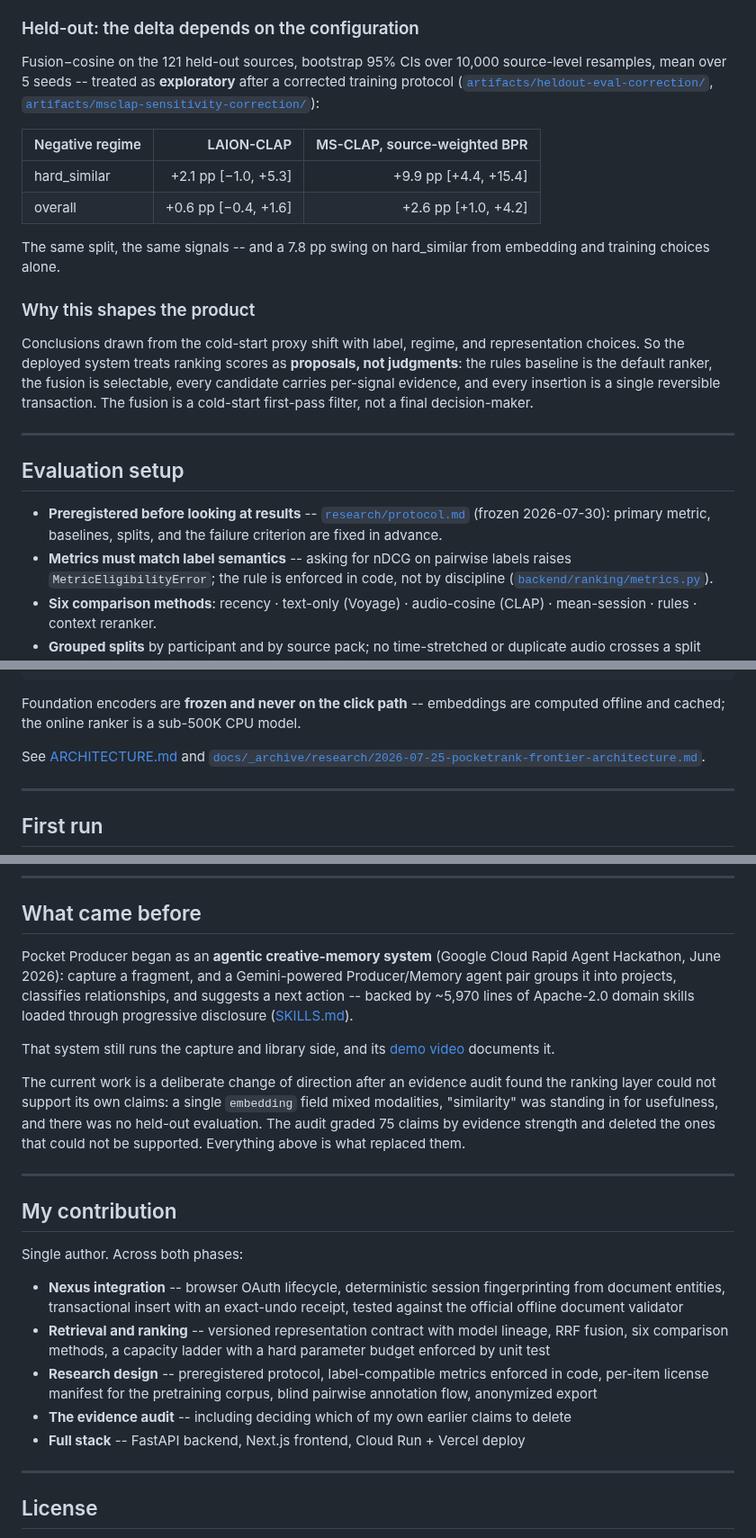
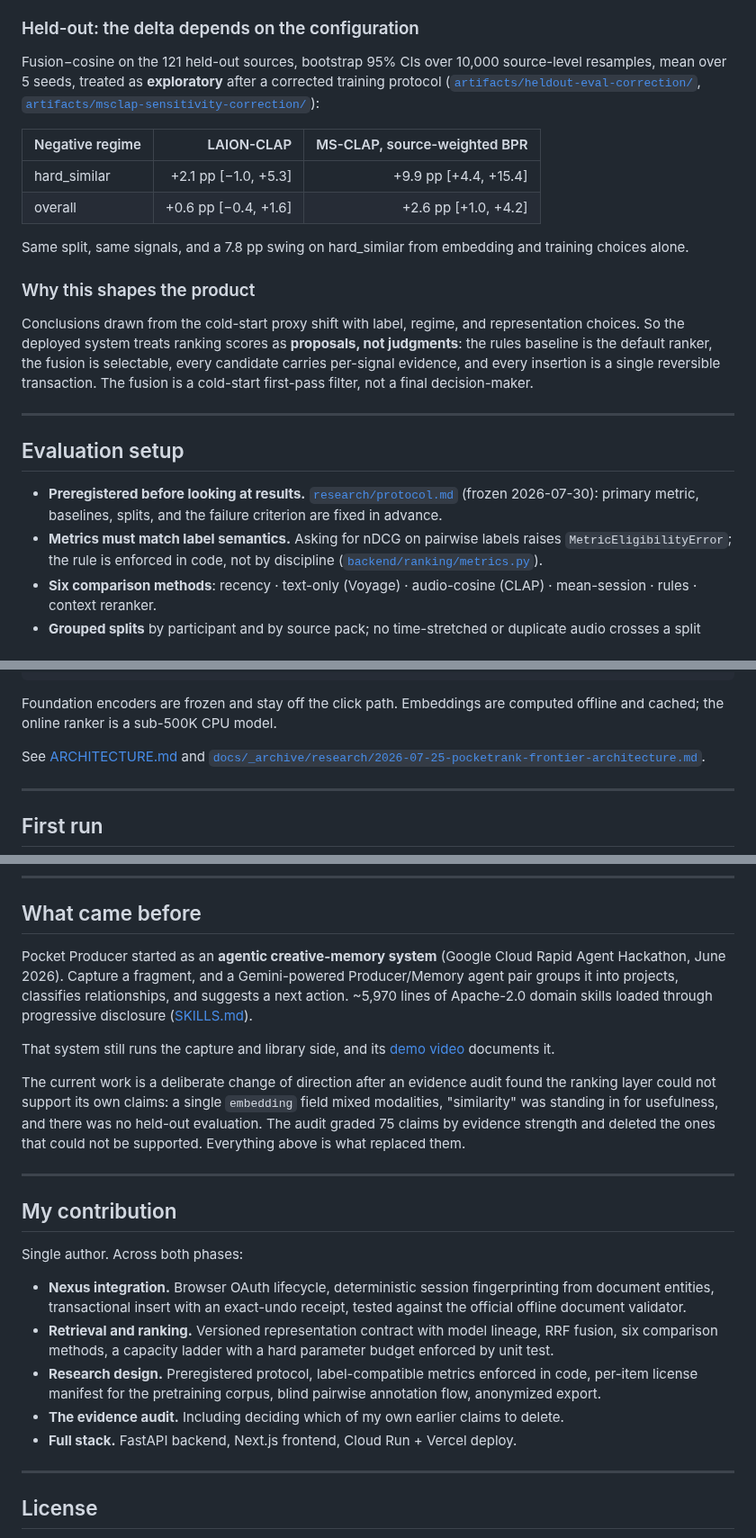
Before and after one commit to imChuling/pocket-producer, a Markdown page: README.md, 3 parts joined by grey strips. Shown at 90% size. GitHub-like rendering.

````diff
--- a/README.md
+++ b/README.md
@@ -107,7 +125,7 @@ apparent advantage.
 ### Held-out: the delta depends on the configuration
 
 Fusion−cosine on the 121 held-out sources, bootstrap 95% CIs over 10,000
-source-level resamples, mean over 5 seeds -- treated as **exploratory** after
+source-level resamples, mean over 5 seeds, treated as **exploratory** after
 a corrected training protocol
 ([`artifacts/heldout-eval-correction/`](artifacts/heldout-eval-correction/sensitivity.json),
 [`artifacts/msclap-sensitivity-correction/`](artifacts/msclap-sensitivity-correction/sensitivity.json)):
@@ -117,7 +135,7 @@ a corrected training protocol
 | hard_similar | +2.1 pp [−1.0, +5.3] | +9.9 pp [+4.4, +15.4] |
 | overall | +0.6 pp [−0.4, +1.6] | +2.6 pp [+1.0, +4.2] |
 
-The same split, the same signals -- and a 7.8 pp swing on hard_similar from
+Same split, same signals, and a 7.8 pp swing on hard_similar from
 embedding and training choices alone.
 
 ### Why this shapes the product
@@ -133,10 +151,10 @@ first-pass filter, not a final decision-maker.
 
 ## Evaluation setup
 
-- **Preregistered before looking at results** -- [`research/protocol.md`](research/protocol.md)
+- **Preregistered before looking at results.** [`research/protocol.md`](research/protocol.md)
   (frozen 2026-07-30): primary metric, baselines, splits, and the failure
   criterion are fixed in advance.
-- **Metrics must match label semantics** -- asking for nDCG on pairwise labels
+- **Metrics must match label semantics.** Asking for nDCG on pairwise labels
   raises `MetricEligibilityError`; the rule is enforced in code, not by discipline
   ([`backend/ranking/metrics.py`](backend/ranking/metrics.py)).
 - **Six comparison methods**: recency · text-only (Voyage) · audio-cosine (CLAP) ·
@@ -200,7 +218,7 @@ Nexus SDK  ──documents──▶  session fingerprint
    └── preview / insert / undo ──▶ feedback log (exposure + rank position)
 ```
 
-Foundation encoders are **frozen and never on the click path** -- embeddings are
+Foundation encoders are frozen and stay off the click path. Embeddings are
 computed offline and cached; the online ranker is a sub-500K CPU model.
 
 See [ARCHITECTURE.md](ARCHITECTURE.md) and
@@ -280,11 +298,11 @@ Every artifact carries a dataset hash and the commit that produced it.
 
 ## What came before
 
-Pocket Producer began as an **agentic creative-memory system** (Google Cloud
-Rapid Agent Hackathon, June 2026): capture a fragment, and a Gemini-powered
+Pocket Producer started as an **agentic creative-memory system** (Google Cloud
+Rapid Agent Hackathon, June 2026). Capture a fragment, and a Gemini-powered
 Producer/Memory agent pair groups it into projects, classifies relationships,
-and suggests a next action -- backed by ~5,970 lines of Apache-2.0 domain skills
-loaded through progressive disclosure ([SKILLS.md](SKILLS.md)).
+and suggests a next action. ~5,970 lines of Apache-2.0 domain skills loaded
+through progressive disclosure ([SKILLS.md](SKILLS.md)).
 
 That system still runs the capture and library side, and its
 [demo video](https://youtu.be/yZbZ7jUQ_0A) documents it.
@@ -302,18 +320,18 @@ supported. Everything above is what replaced them.
 
 Single author. Across both phases:
 
-- **Nexus integration** -- browser OAuth lifecycle, deterministic session
+- **Nexus integration.** Browser OAuth lifecycle, deterministic session
   fingerprinting from document entities, transactional insert with an exact-undo
-  receipt, tested against the official offline document validator
-- **Retrieval and ranking** -- versioned representation contract with model
+  receipt, tested against the official offline document validator.
+- **Retrieval and ranking.** Versioned representation contract with model
   lineage, RRF fusion, six comparison methods, a capacity ladder with a hard
-  parameter budget enforced by unit test
-- **Research design** -- preregistered protocol, label-compatible metrics
+  parameter budget enforced by unit test.
+- **Research design.** Preregistered protocol, label-compatible metrics
   enforced in code, per-item license manifest for the pretraining corpus, blind
-  pairwise annotation flow, anonymized export
-- **The evidence audit** -- including deciding which of my own earlier claims to
-  delete
-- **Full stack** -- FastAPI backend, Next.js frontend, Cloud Run + Vercel deploy
+  pairwise annotation flow, anonymized export.
+- **The evidence audit.** Including deciding which of my own earlier claims to
+  delete.
+- **Full stack.** FastAPI backend, Next.js frontend, Cloud Run + Vercel deploy.
 
 ---
 
````
Also changed, not shown: other parts of README.md (+39 -21 lines).
